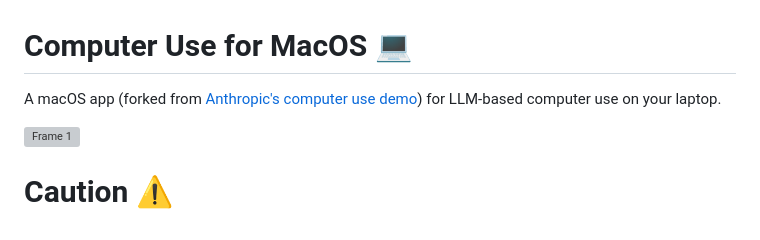
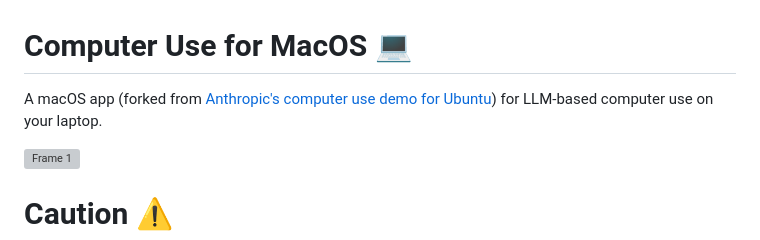
Before and after one commit to philfung/computer-use, a Markdown page: README.md, the part around the change. Rendered like a GitHub page; grey boxes are pictures that could not be loaded.

```diff
--- a/README.md
+++ b/README.md
@@ -1,5 +1,5 @@
 # Computer Use for MacOS 💻
-A macOS app (forked from [Anthropic's computer use demo](https://github.com/anthropics/anthropic-quickstarts/tree/main/computer-use-demo)) for LLM-based computer use on your laptop.
+A macOS app (forked from [Anthropic's computer use demo for Ubuntu](https://github.com/anthropics/anthropic-quickstarts/tree/main/computer-use-demo)) for LLM-based computer use on your laptop.
 
 <img height="400" alt="Frame 1" src="https://github.com/user-attachments/assets/d1a4e615-ef1c-4045-a3d3-a4b38b636994"></br></br>
 # Caution ⚠️
```
